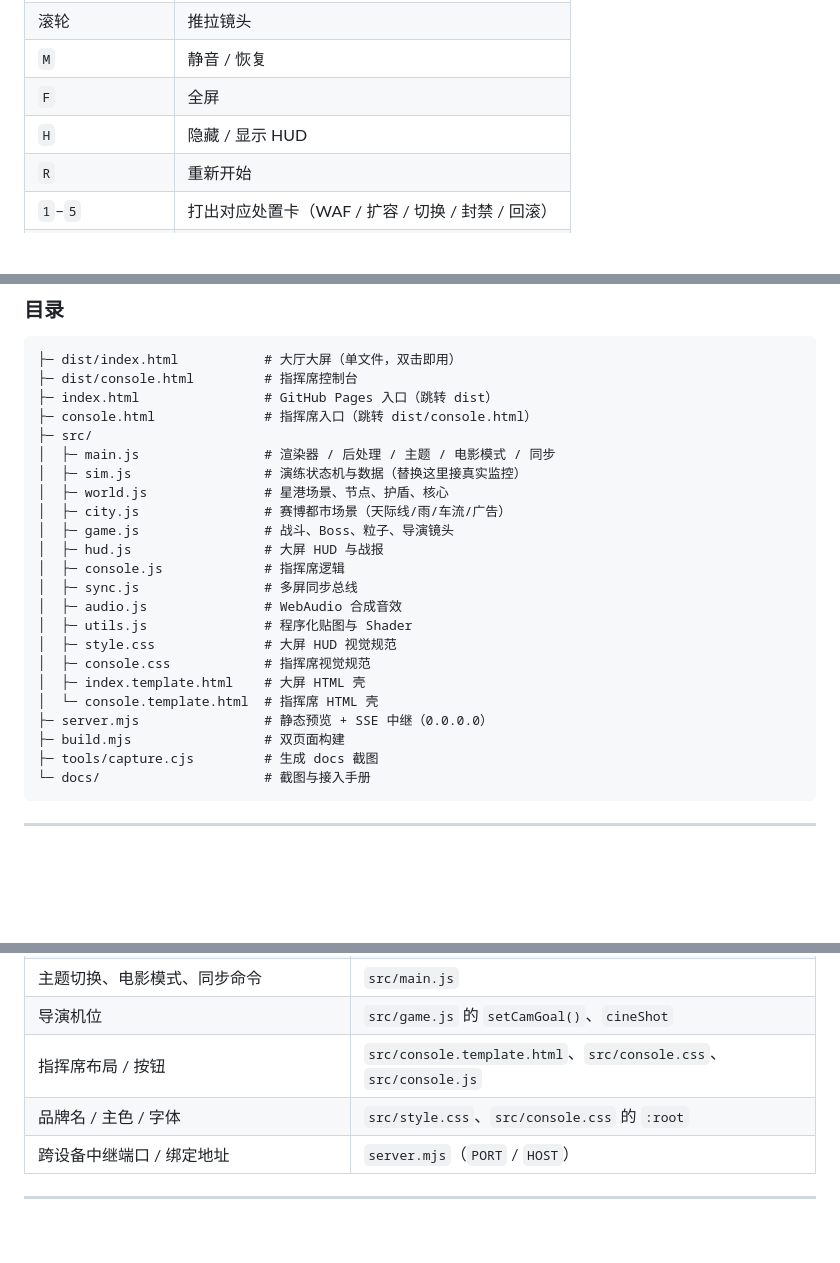
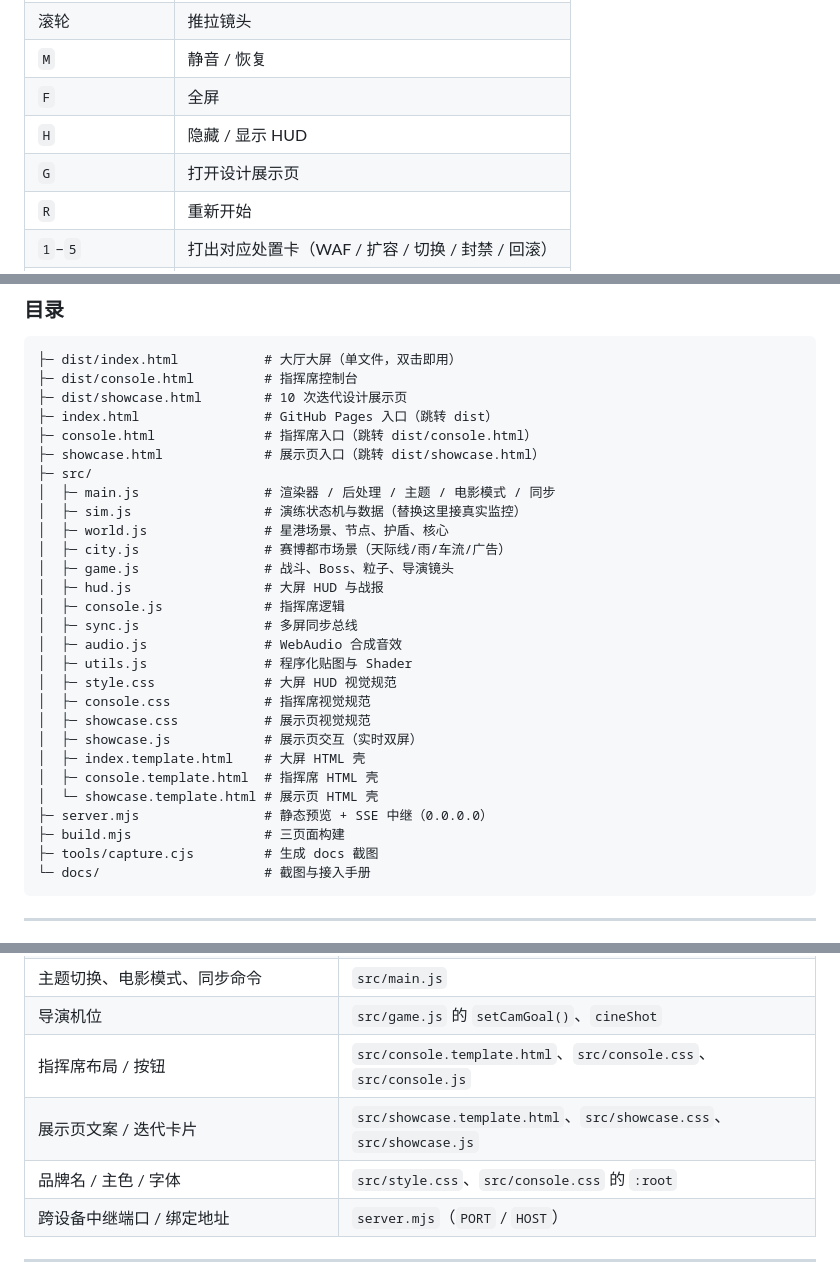
Before and after one commit to whllowp/atlas-deep-space-drill, a Markdown page: README.md, 3 parts joined by grey strips. Rendered like a GitHub page; blank space fills up the shorter version.

````diff
--- a/README.md
+++ b/README.md
@@ -77,6 +79,7 @@
 | `M` | 静音 / 恢复 |
 | `F` | 全屏 |
 | `H` | 隐藏 / 显示 HUD |
+| `G` | 打开设计展示页 |
 | `R` | 重新开始 |
 | `1`–`5` | 打出对应处置卡（WAF / 扩容 / 切换 / 封禁 / 回滚） |
 | `Shift`+`1`/`2`/`3` | 直接跳到 P1 / P2 / P3（彩排用） |
@@ -167,8 +179,10 @@
 ```
 ├─ dist/index.html           # 大厅大屏（单文件，双击即用）
 ├─ dist/console.html         # 指挥席控制台
+├─ dist/showcase.html        # 10 次迭代设计展示页
 ├─ index.html                # GitHub Pages 入口（跳转 dist）
 ├─ console.html              # 指挥席入口（跳转 dist/console.html）
+├─ showcase.html             # 展示页入口（跳转 dist/showcase.html）
 ├─ src/
 │  ├─ main.js                # 渲染器 / 后处理 / 主题 / 电影模式 / 同步
 │  ├─ sim.js                 # 演练状态机与数据（替换这里接真实监控）
@@ -182,10 +196,13 @@
 │  ├─ utils.js               # 程序化贴图与 Shader
 │  ├─ style.css              # 大屏 HUD 视觉规范
 │  ├─ console.css            # 指挥席视觉规范
+│  ├─ showcase.css           # 展示页视觉规范
+│  ├─ showcase.js            # 展示页交互（实时双屏）
 │  ├─ index.template.html    # 大屏 HTML 壳
-│  └─ console.template.html  # 指挥席 HTML 壳
+│  ├─ console.template.html  # 指挥席 HTML 壳
+│  └─ showcase.template.html # 展示页 HTML 壳
 ├─ server.mjs                # 静态预览 + SSE 中继（0.0.0.0）
-├─ build.mjs                 # 双页面构建
+├─ build.mjs                 # 三页面构建
 ├─ tools/capture.cjs         # 生成 docs 截图
 └─ docs/                     # 截图与接入手册
 ```
@@ -244,6 +261,7 @@ ws.onmessage = (ev) => {
 | 主题切换、电影模式、同步命令 | `src/main.js` |
 | 导演机位 | `src/game.js` 的 `setCamGoal()`、`cineShot` |
 | 指挥席布局 / 按钮 | `src/console.template.html`、`src/console.css`、`src/console.js` |
+| 展示页文案 / 迭代卡片 | `src/showcase.template.html`、`src/showcase.css`、`src/showcase.js` |
 | 品牌名 / 主色 / 字体 | `src/style.css`、`src/console.css` 的 `:root` |
 | 跨设备中继端口 / 绑定地址 | `server.mjs`（`PORT` / `HOST`） |
 
````
Also changed, not shown: other parts of README.md (+15 -4 lines), docs/design-iterations.md (+1 -1 lines), docs/showcase.jpg (added), 11 other files.
